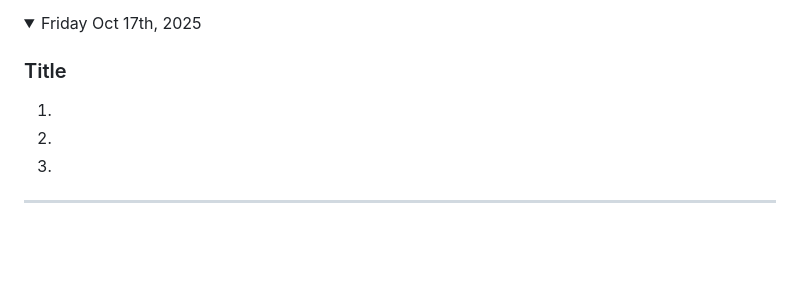
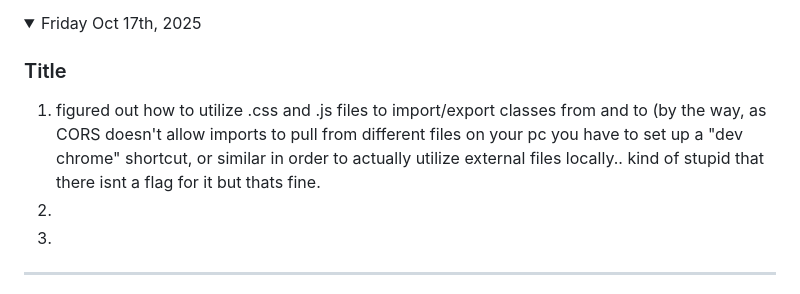
Before and after one commit to Kymiira/game-dev-caleb-2025, a Markdown page: markdownfiles/add-to-readme-journal-2025-s1.md, the part around the change. Rendered like a GitHub page; folded sections open; blank space fills up the shorter version.

Commit message:
Add details on using .css and .js files in README
Documented the process of utilizing .css and .js files for importing/exporting classes, including a note on CORS limitations and the need for a 'dev chrome' shortcut.

```diff
--- a/markdownfiles/add-to-readme-journal-2025-s1.md
+++ b/markdownfiles/add-to-readme-journal-2025-s1.md
@@ -280,7 +280,7 @@
 <details><summary>Friday Oct 17th, 2025</summary>
 
 ### Title
-1.
+1. figured out how to utilize .css and .js files to import/export classes from and to (by the way, as CORS doesn't allow imports to pull from different files on your pc you have to set up a "dev chrome" shortcut, or similar in order to actually utilize external files locally.. kind of stupid that there isnt a flag for it but thats fine.
 1.
 1.
 
```
